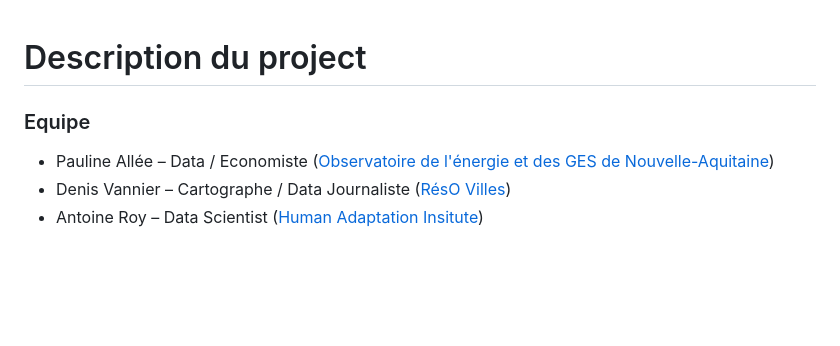
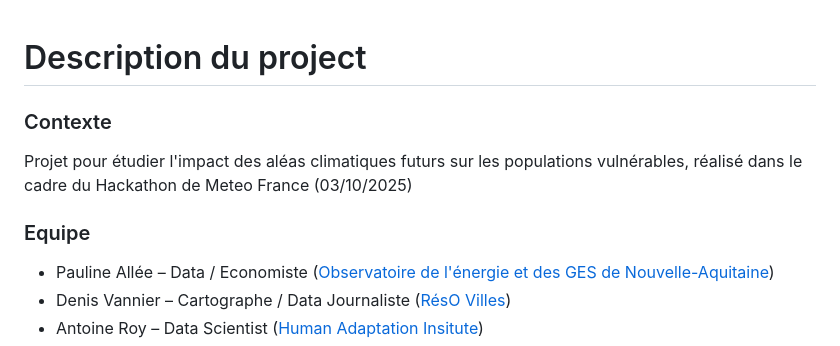
Before and after one commit to royantoine/impact-chaleur-future-population, a Markdown page: README.md, the part around the change. GitHub-like rendering; blank space fills up the shorter version.

```diff
--- a/README.md
+++ b/README.md
@@ -1,6 +1,10 @@
 # Description du project
+
+### Contexte
+
+Projet pour étudier l'impact des aléas climatiques futurs sur les populations vulnérables, réalisé dans le cadre du Hackathon de Meteo France (03/10/2025)
+
 ### Equipe
-
 
 - Pauline Allée – Data / Economiste ([Observatoire de l'énergie et des GES de Nouvelle-Aquitaine](https://oreges.arec-nouvelleaquitaine.com/))
 - Denis Vannier – Cartographe / Data Journaliste ([RésO Villes](https://resovilles.com/))
```
